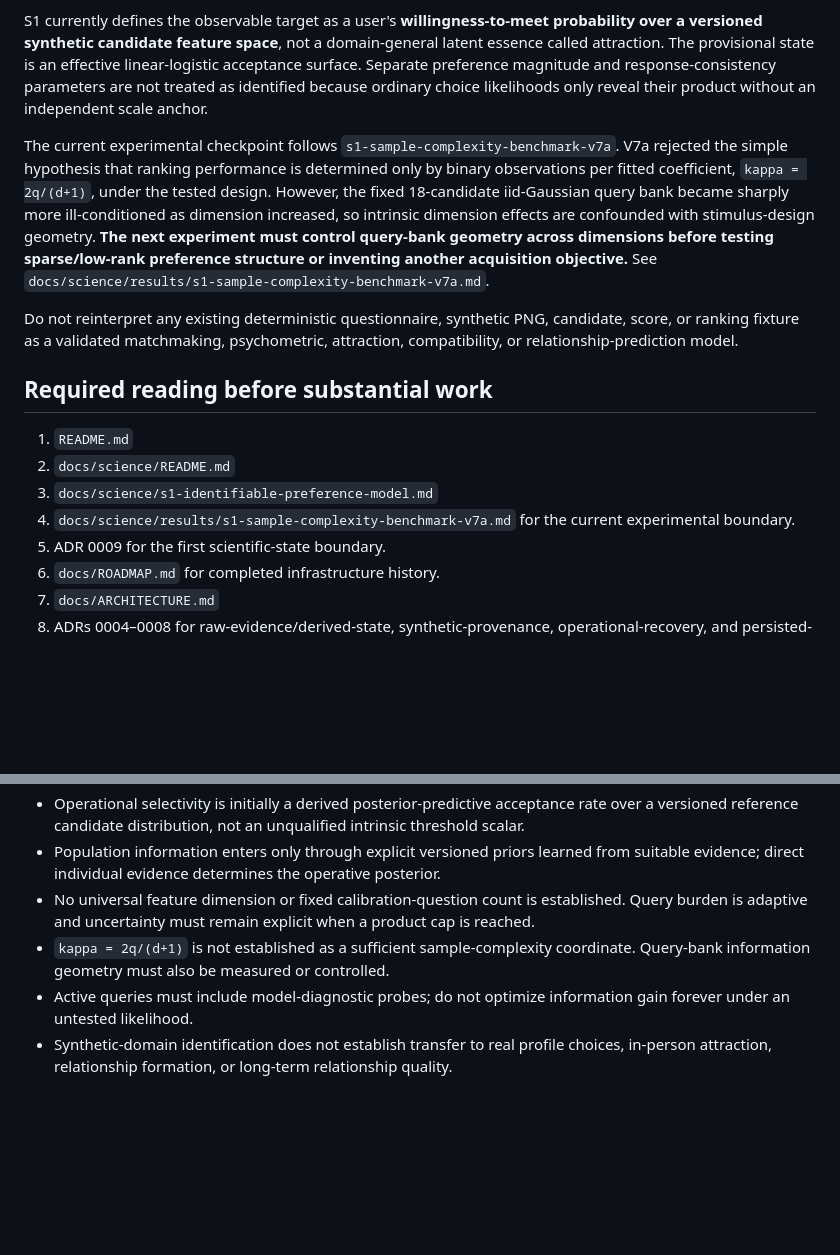
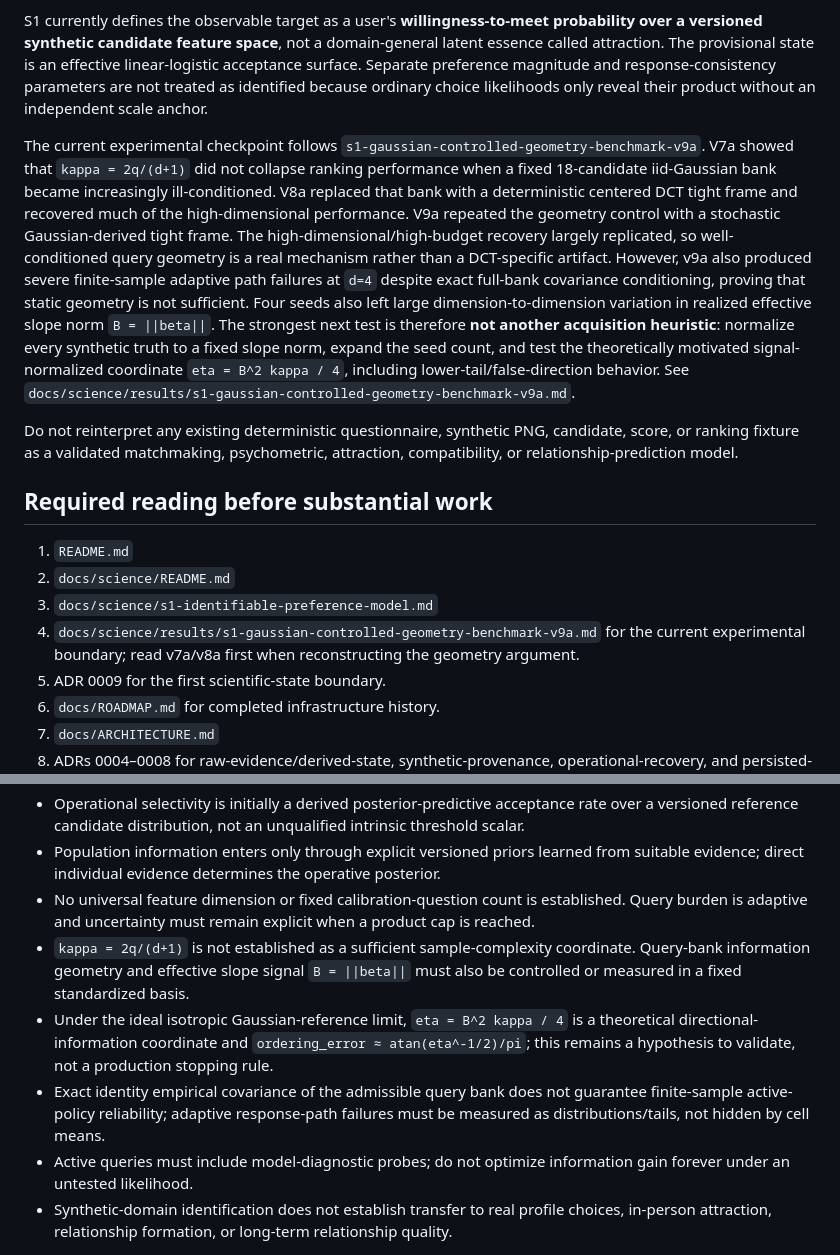
Before and after one commit to Kajin-0/mosaic, a Markdown page: AGENTS.md, 2 parts joined by grey strips. Drawn GitHub-style; blank space fills up the shorter version.

Commit message:
docs: advance S1 handoff through v9a

```diff
--- a/AGENTS.md
+++ b/AGENTS.md
@@ -12,7 +12,7 @@ The active scientific question is: what is the smallest user-specific preference
 
 S1 currently defines the observable target as a user's **willingness-to-meet probability over a versioned synthetic candidate feature space**, not a domain-general latent essence called attraction. The provisional state is an effective linear-logistic acceptance surface. Separate preference magnitude and response-consistency parameters are not treated as identified because ordinary choice likelihoods only reveal their product without an independent scale anchor.
 
-The current experimental checkpoint follows `s1-sample-complexity-benchmark-v7a`. V7a rejected the simple hypothesis that ranking performance is determined only by binary observations per fitted coefficient, `kappa = 2q/(d+1)`, under the tested design. However, the fixed 18-candidate iid-Gaussian query bank became sharply more ill-conditioned as dimension increased, so intrinsic dimension effects are confounded with stimulus-design geometry. **The next experiment must control query-bank geometry across dimensions before testing sparse/low-rank preference structure or inventing another acquisition objective.** See `docs/science/results/s1-sample-complexity-benchmark-v7a.md`.
+The current experimental checkpoint follows `s1-gaussian-controlled-geometry-benchmark-v9a`. V7a showed that `kappa = 2q/(d+1)` did not collapse ranking performance when a fixed 18-candidate iid-Gaussian bank became increasingly ill-conditioned. V8a replaced that bank with a deterministic centered DCT tight frame and recovered much of the high-dimensional performance. V9a repeated the geometry control with a stochastic Gaussian-derived tight frame. The high-dimensional/high-budget recovery largely replicated, so well-conditioned query geometry is a real mechanism rather than a DCT-specific artifact. However, v9a also produced severe finite-sample adaptive path failures at `d=4` despite exact full-bank covariance conditioning, proving that static geometry is not sufficient. Four seeds also left large dimension-to-dimension variation in realized effective slope norm `B = ||beta||`. The strongest next test is therefore **not another acquisition heuristic**: normalize every synthetic truth to a fixed slope norm, expand the seed count, and test the theoretically motivated signal-normalized coordinate `eta = B^2 kappa / 4`, including lower-tail/false-direction behavior. See `docs/science/results/s1-gaussian-controlled-geometry-benchmark-v9a.md`.
 
 Do not reinterpret any existing deterministic questionnaire, synthetic PNG, candidate, score, or ranking fixture as a validated matchmaking, psychometric, attraction, compatibility, or relationship-prediction model.
 
@@ -21,7 +21,7 @@ Do not reinterpret any existing deterministic questionnaire, synthetic PNG, cand
 1. `README.md`
 2. `docs/science/README.md`
 3. `docs/science/s1-identifiable-preference-model.md`
-4. `docs/science/results/s1-sample-complexity-benchmark-v7a.md` for the current experimental boundary.
+4. `docs/science/results/s1-gaussian-controlled-geometry-benchmark-v9a.md` for the current experimental boundary; read v7a/v8a first when reconstructing the geometry argument.
 5. ADR 0009 for the first scientific-state boundary.
 6. `docs/ROADMAP.md` for completed infrastructure history.
 7. `docs/ARCHITECTURE.md`
@@ -39,7 +39,9 @@ Do not reinterpret any existing deterministic questionnaire, synthetic PNG, cand
 - Operational selectivity is initially a derived posterior-predictive acceptance rate over a versioned reference candidate distribution, not an unqualified intrinsic threshold scalar.
 - Population information enters only through explicit versioned priors learned from suitable evidence; direct individual evidence determines the operative posterior.
 - No universal feature dimension or fixed calibration-question count is established. Query burden is adaptive and uncertainty must remain explicit when a product cap is reached.
-- `kappa = 2q/(d+1)` is not established as a sufficient sample-complexity coordinate. Query-bank information geometry must also be measured or controlled.
+- `kappa = 2q/(d+1)` is not established as a sufficient sample-complexity coordinate. Query-bank information geometry and effective slope signal `B = ||beta||` must also be controlled or measured in a fixed standardized basis.
+- Under the ideal isotropic Gaussian-reference limit, `eta = B^2 kappa / 4` is a theoretical directional-information coordinate and `ordering_error ≈ atan(eta^-1/2)/pi`; this remains a hypothesis to validate, not a production stopping rule.
+- Exact identity empirical covariance of the admissible query bank does not guarantee finite-sample active-policy reliability; adaptive response-path failures must be measured as distributions/tails, not hidden by cell means.
 - Active queries must include model-diagnostic probes; do not optimize information gain forever under an untested likelihood.
 - Synthetic-domain identification does not establish transfer to real profile choices, in-person attraction, relationship formation, or long-term relationship quality.
 
```
